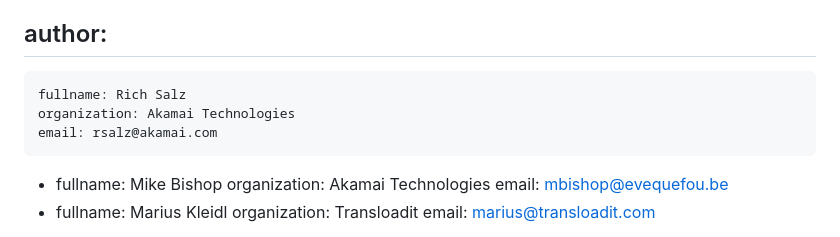
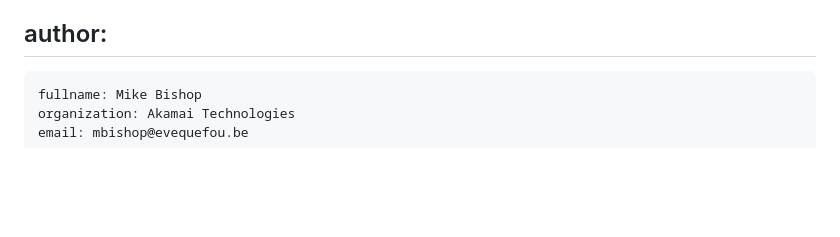
Before and after one commit to ietf-wg-httpapi/httpapi-privacy, a Markdown page: draft-ietf-httpapi-privacy.md, the part around the change. GitHub-like rendering; blank space fills up the shorter version.

Commit message:
Remove Rich Salz as author

```diff
--- a/draft-ietf-httpapi-privacy.md
+++ b/draft-ietf-httpapi-privacy.md
@@ -20,10 +20,6 @@ venue:
   latest: "https://ietf-wg-httpapi.github.io/draft-ietf-httpapi-privacy/draft-ietf-httpapi-privacy.html"
 
 author:
- -
-    fullname: Rich Salz
-    organization: Akamai Technologies
-    email: rsalz@akamai.com
  -
     fullname: Mike Bishop
     organization: Akamai Technologies
```
